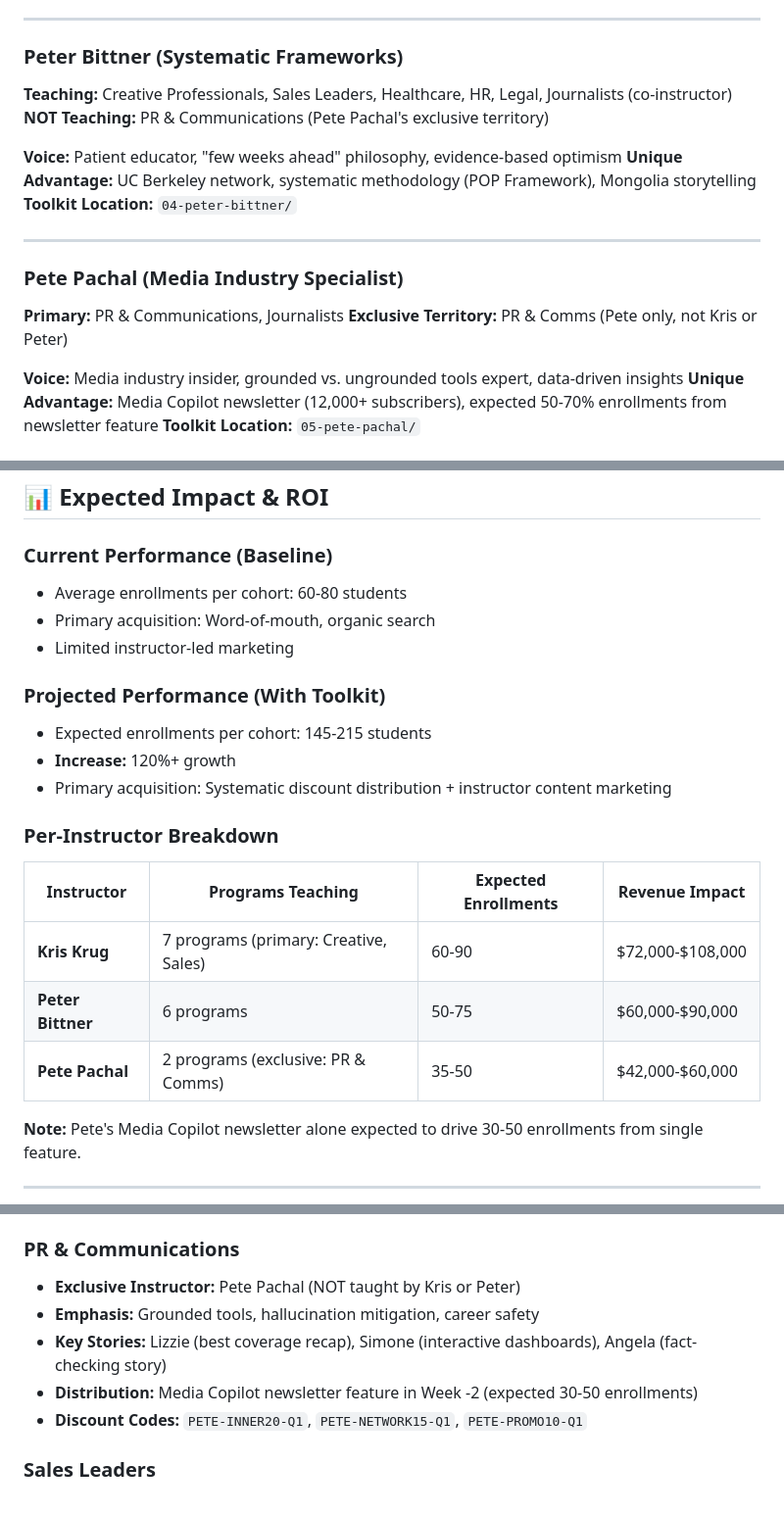
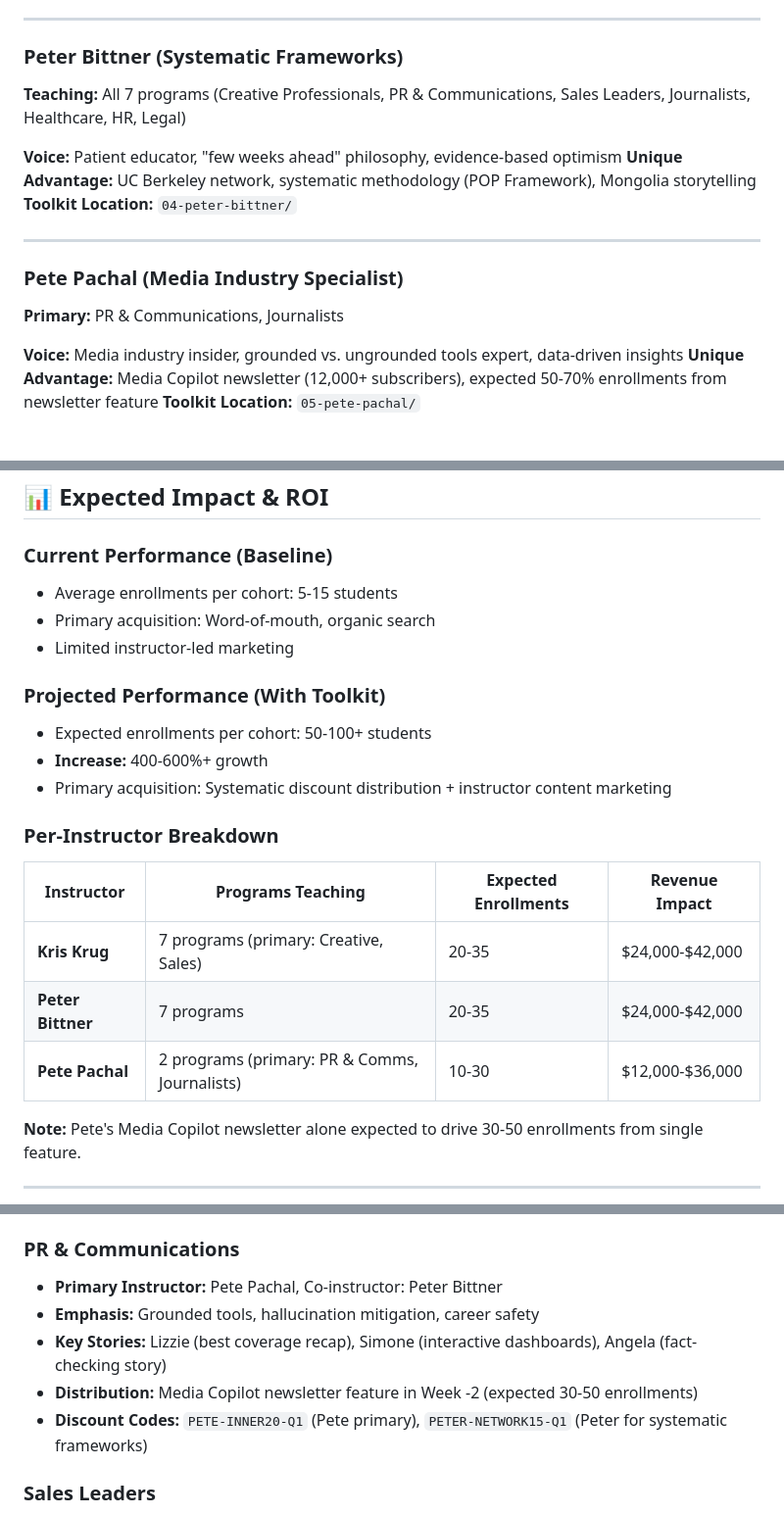
Before and after one commit to udbhav25kansal/ai-upgrade-marketing-hub, a Markdown page: content/instructor-toolkit/toolkit-overview.md, 3 parts joined by grey strips. Shown at 98% size. GitHub-like rendering.

```diff
--- a/content/instructor-toolkit/toolkit-overview.md
+++ b/content/instructor-toolkit/toolkit-overview.md
@@ -67,8 +67,7 @@ This toolkit provides everything instructors need to successfully market AI Upgr
 ---
 
 ### Peter Bittner (Systematic Frameworks)
-**Teaching:** Creative Professionals, Sales Leaders, Healthcare, HR, Legal, Journalists (co-instructor)
-**NOT Teaching:** PR & Communications (Pete Pachal's exclusive territory)
+**Teaching:** All 7 programs (Creative Professionals, PR & Communications, Sales Leaders, Journalists, Healthcare, HR, Legal)
 
 **Voice:** Patient educator, "few weeks ahead" philosophy, evidence-based optimism
 **Unique Advantage:** UC Berkeley network, systematic methodology (POP Framework), Mongolia storytelling
@@ -78,7 +77,6 @@ This toolkit provides everything instructors need to successfully market AI Upgr
 
 ### Pete Pachal (Media Industry Specialist)
 **Primary:** PR & Communications, Journalists
-**Exclusive Territory:** PR & Comms (Pete only, not Kris or Peter)
 
 **Voice:** Media industry insider, grounded vs. ungrounded tools expert, data-driven insights
 **Unique Advantage:** Media Copilot newsletter (12,000+ subscribers), expected 50-70% enrollments from newsletter feature
@@ -211,22 +209,22 @@ instructor-toolkit-2026/
 ## 📊 Expected Impact & ROI
 
 ### Current Performance (Baseline)
-- Average enrollments per cohort: 60-80 students
+- Average enrollments per cohort: 5-15 students
 - Primary acquisition: Word-of-mouth, organic search
 - Limited instructor-led marketing
 
 ### Projected Performance (With Toolkit)
-- Expected enrollments per cohort: 145-215 students
-- **Increase:** 120%+ growth
+- Expected enrollments per cohort: 50-100+ students
+- **Increase:** 400-600%+ growth
 - Primary acquisition: Systematic discount distribution + instructor content marketing
 
 ### Per-Instructor Breakdown
 
 | Instructor | Programs Teaching | Expected Enrollments | Revenue Impact |
 |------------|-------------------|----------------------|----------------|
-| **Kris Krug** | 7 programs (primary: Creative, Sales) | 60-90 | $72,000-$108,000 |
-| **Peter Bittner** | 6 programs | 50-75 | $60,000-$90,000 |
-| **Pete Pachal** | 2 programs (exclusive: PR & Comms) | 35-50 | $42,000-$60,000 |
+| **Kris Krug** | 7 programs (primary: Creative, Sales) | 20-35 | $24,000-$42,000 |
+| **Peter Bittner** | 7 programs | 20-35 | $24,000-$42,000 |
+| **Pete Pachal** | 2 programs (primary: PR & Comms, Journalists) | 10-30 | $12,000-$36,000 |
 
 **Note:** Pete's Media Copilot newsletter alone expected to drive 30-50 enrollments from single feature.
 
@@ -396,11 +394,11 @@ This toolkit provides samples and templates. Instructors should create additiona
 - **Discount Codes:** `KRIS-INNER20-Q1`, `KRIS-NETWORK15-Q1`, `KRIS-PROMO10-Q1`
 
 ### PR & Communications
-- **Exclusive Instructor:** Pete Pachal (NOT taught by Kris or Peter)
+- **Primary Instructor:** Pete Pachal, Co-instructor: Peter Bittner
 - **Emphasis:** Grounded tools, hallucination mitigation, career safety
 - **Key Stories:** Lizzie (best coverage recap), Simone (interactive dashboards), Angela (fact-checking story)
 - **Distribution:** Media Copilot newsletter feature in Week -2 (expected 30-50 enrollments)
-- **Discount Codes:** `PETE-INNER20-Q1`, `PETE-NETWORK15-Q1`, `PETE-PROMO10-Q1`
+- **Discount Codes:** `PETE-INNER20-Q1` (Pete primary), `PETER-NETWORK15-Q1` (Peter for systematic frameworks)
 
 ### Sales Leaders
 - **Primary Instructor:** Kris Krug, Co-instructor: Peter Bittner
```
Also changed, not shown: other parts of content/instructor-toolkit/toolkit-overview.md (+1 -1 lines), content/instructor-toolkit/toolkit-summary.md (+13 -12 lines), 1 other file.
